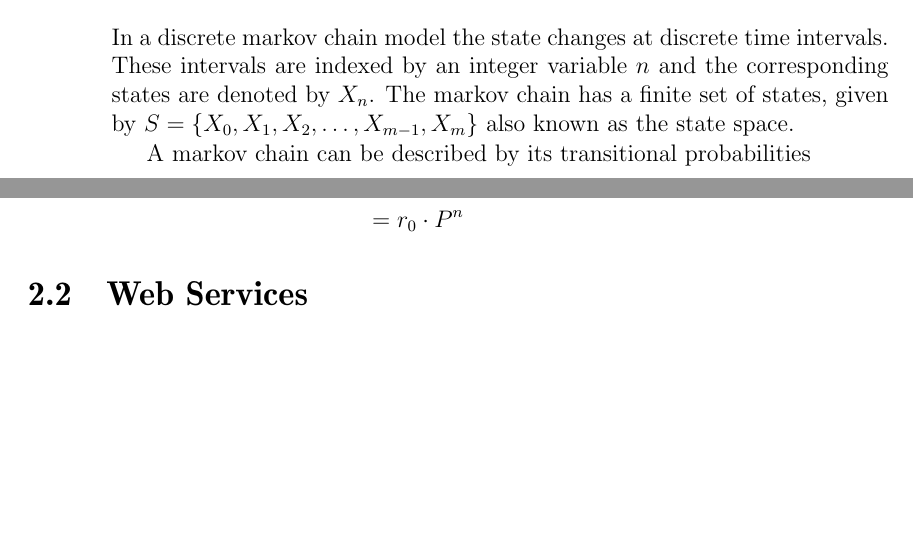
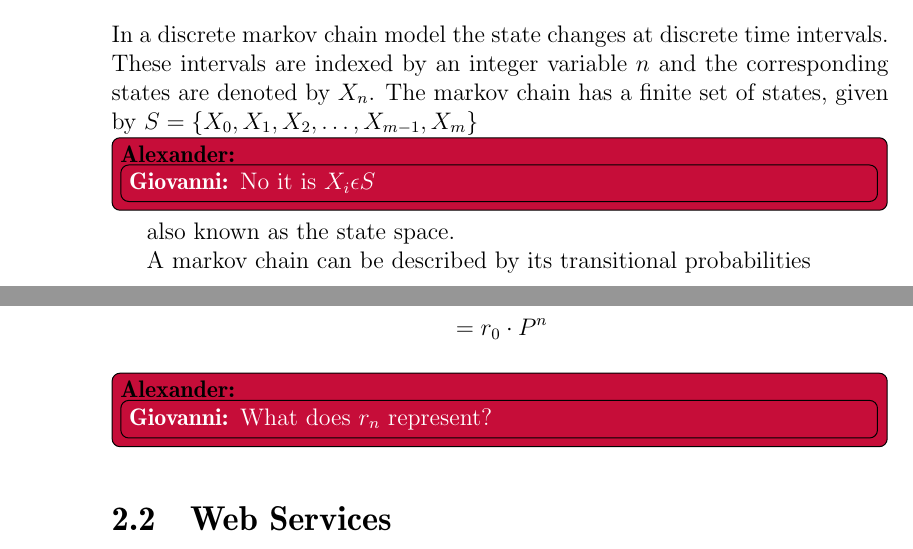
Before and after one commit to sw701e14/report, a LaTeX thesis (main.tex, which reads content/markov_chains.tex): two parts of pages 18 and 21 of 37 before the commit and two parts of pages 18 and 22 of 37 after it, joined at a grey line, cut so that both start at the same text, the shorter picture padded with empty space. Compiled offline with pdfLaTeX; a LaTeX package or settings file that is missing is left out.

Commit message:
Small comments added to markov chains.

```diff
--- a/content/markov_chains.tex
+++ b/content/markov_chains.tex
@@ -13,7 +13,7 @@ The following will provide a short description on markov chains based on \citet[
 \subsection{Discrete markov chains}\label{markov:intro}
 In a discrete markov chain model the state changes at discrete time intervals.
 These intervals are indexed by an integer variable $ n $ and the corresponding states are denoted by $ X_n $.
-The markov chain has a finite set of states, given by $S = \{X_0, X_1, X_2,\dots, X_{m-1}, X_m\}$ also known as the state space.
+The markov chain has a finite set of states, given by $S = \{X_0, X_1, X_2,\dots, X_{m-1}, X_m\}$\alexander{\giovanni{No it is $X_i \epsilon S$}} also known as the state space.
 
 A markov chain can be described by its transitional probabilities \begin{align}
 P_{i,j} = \mathbf{P} (X_{n+1} = j\mid X_n = i)
@@ -142,3 +142,5 @@ r_n &= r_{n-k} \cdot P^k\\
     &= r_{n - n} \cdot P^n\nonumber\\
     &= r_0 \cdot P^n\nonumber
 \end{align}
+
+\alexander{\giovanni{What does $r_n$ represent?}}
```
Also changed, not shown: content/markov_chains.tex (2 more changed lines).
